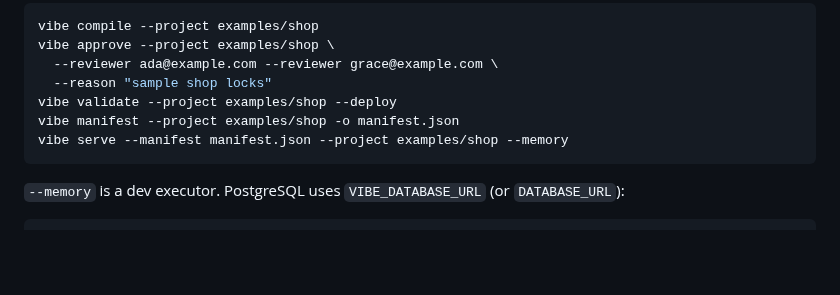
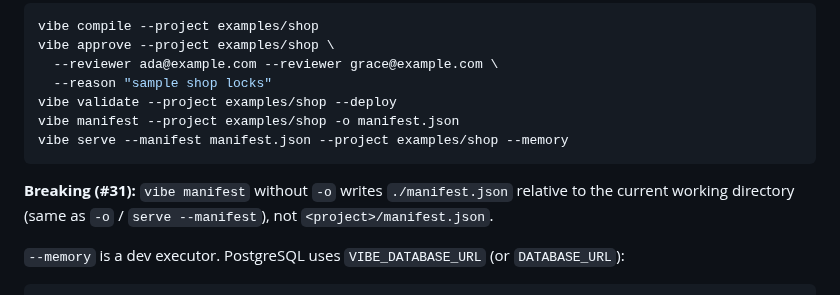
Before and after one commit to vibe-backend/sdk, a Markdown page: README.md, the part around the change. Rendered like a GitHub page; blank space fills up the shorter version.

Commit message:
docs: note manifest default path is cwd (#31)
Without `-o`, `vibe manifest` now writes `./manifest.json` relative to the
current directory, not `<project>/manifest.json`.

````diff
--- a/README.md
+++ b/README.md
@@ -57,6 +57,9 @@ vibe manifest --project examples/shop -o manifest.json
 vibe serve --manifest manifest.json --project examples/shop --memory
 ```
 
+**Breaking (#31):** `vibe manifest` without `-o` writes `./manifest.json` relative to the current working directory (same as `-o` / `serve --manifest`), not `<project>/manifest.json`.
+
+
 `--memory` is a dev executor. PostgreSQL uses `VIBE_DATABASE_URL` (or `DATABASE_URL`):
 
 ```bash
````
